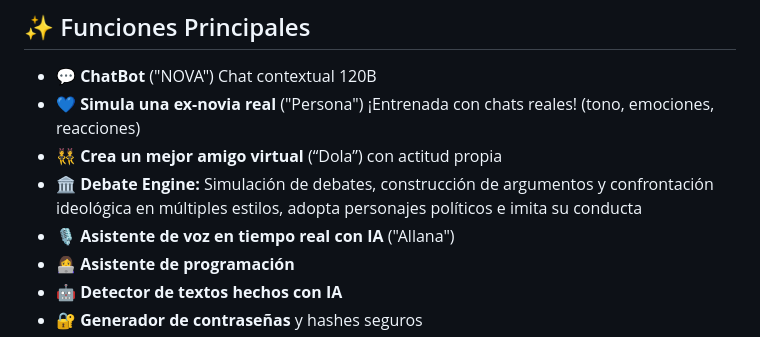
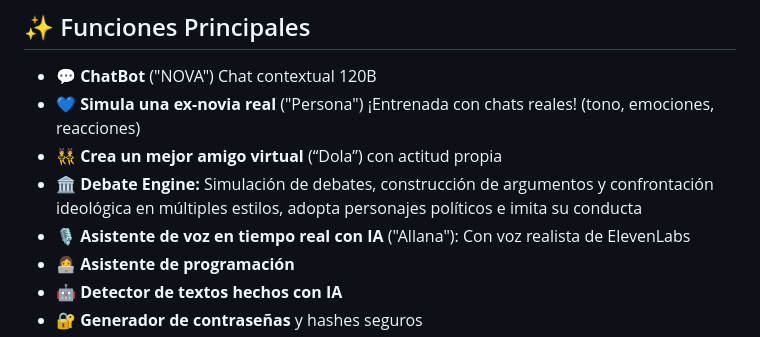
Before and after one commit to matiashenao/allana-ai, a Markdown page: README.md, the part around the change. Rendered like a GitHub page.

Commit message:
Update README.md
Updated the description of the voice assistant feature to include realistic voice capabilities.

```diff
--- a/README.md
+++ b/README.md
@@ -31,7 +31,7 @@ Este sistema no se limita a responder preguntas, este sistema es el verdadero 1
 * **💙 Simula una ex-novia real** ("Persona") ¡Entrenada con chats reales! (tono, emociones, reacciones)
 * **👯 Crea un mejor amigo virtual** (“Dola”) con actitud propia
 * **🏛️ Debate Engine:** Simulación de debates, construcción de argumentos y confrontación ideológica en múltiples estilos, adopta personajes políticos e imita su conducta
-* **🎙️ Asistente de voz en tiempo real con IA** ("Allana")
+* **🎙️ Asistente de voz en tiempo real con IA** ("Allana"): Con voz realista de ElevenLabs
 * **👩‍💻 Asistente de programación**
 * **🤖 Detector de textos hechos con IA**
 * **🔐 Generador de contraseñas** y hashes seguros
```
